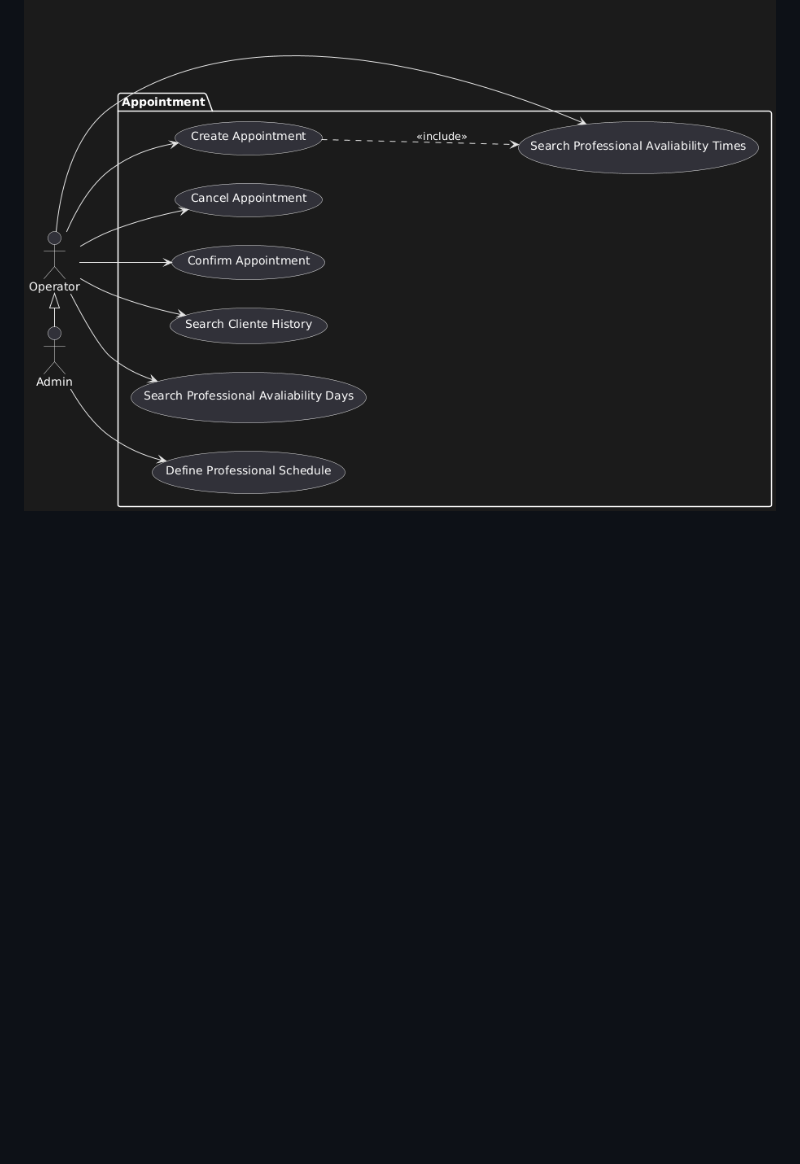
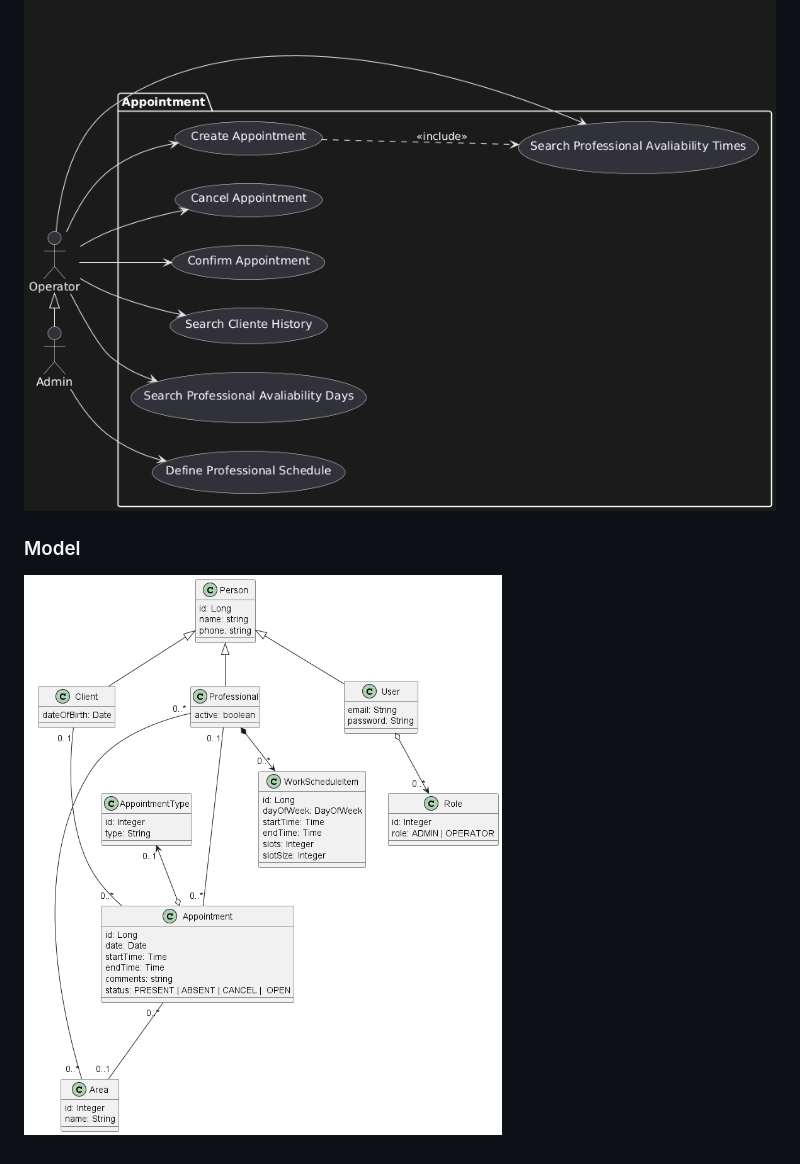
Before and after one commit to IsaqueBatist/appointment-conception, a Markdown page: README.MD, the part around the change. GitHub-like rendering; pictures changed too: out/docs/model/model.png (added); blank space fills up the shorter version.

Commit message:
closes #2 - Model Diagram

```diff
--- a/README.MD
+++ b/README.MD
@@ -72,3 +72,5 @@
 ## Diagramas
 ### Use-case
 ![Use cases](/out/docs/use-cases/use-cases.png)
+### Model
+![Model](/out/docs/model/model.png)
```
Also changed, not shown: 2 other files.
